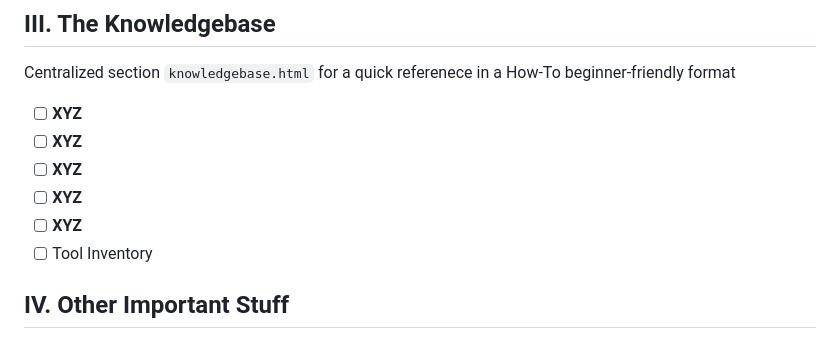
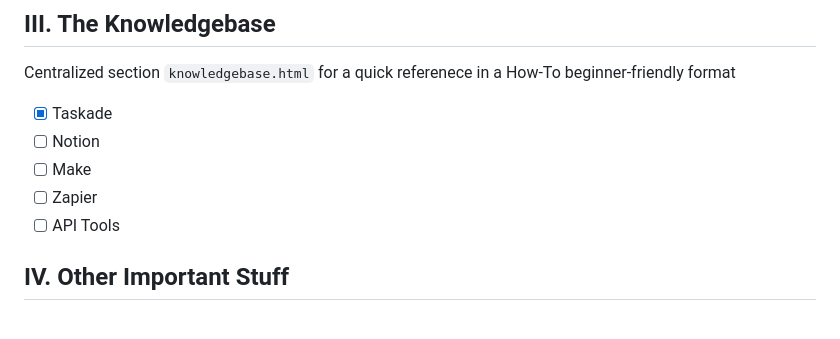
Before and after one commit to RheondaO/randomreposo, a Markdown page: README.md, the part around the change. Drawn GitHub-style.

Commit message:
Revise tool inventory and knowledgebase section
Updated tool inventory and corrected reference format.

```diff
--- a/README.md
+++ b/README.md
@@ -76,12 +76,11 @@ Each role page follows a standardized 5-section sequence to demonstrate my *Muta
 
 ## III. The Knowledgebase
 Centralized section `knowledgebase.html` for a quick referenece in a How-To beginner-friendly format
-- [ ] **XYZ**
-- [ ] **XYZ**
-- [ ] **XYZ**
-- [ ] **XYZ**
-- [ ] **XYZ**
-- [ ] Tool Inventory
+- [x] Taskade
+- [ ] Notion
+- [ ] Make
+- [ ] Zapier
+- [ ] API Tools
 
 ## IV. Other Important Stuff
 - [x] Global AI Disclosure Footer
```
